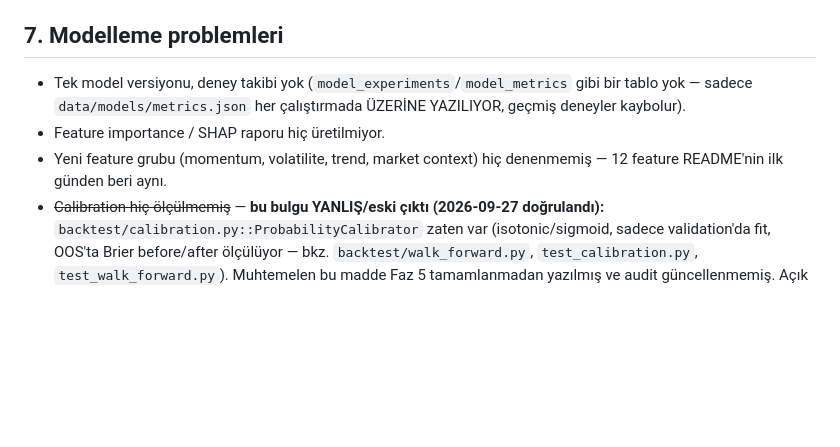
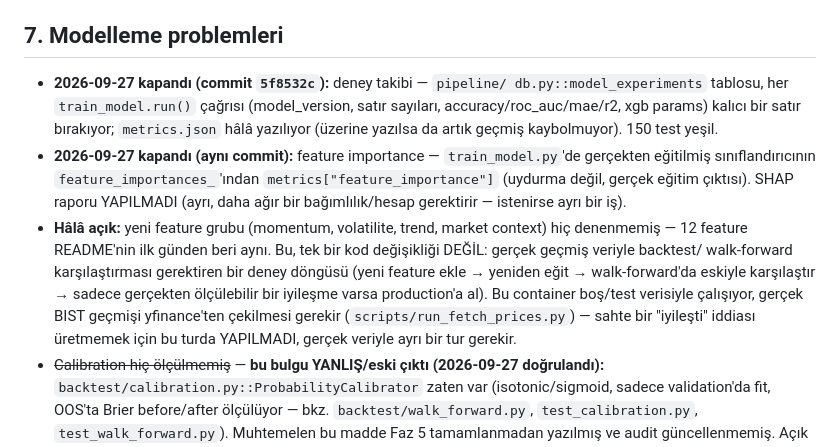
Before and after one commit to UmutErayAltay/BorsaSite, a Markdown page: docs/BACKTEST_AUDIT.md, the part around the change. Rendered like a GitHub page; blank space fills up the shorter version.

Commit message:
Audit: deney takibi + feature importance bosluklarina kapandi notu
5f8532c ile ikisi de kapandi. Yeni feature grubu denemesi tek gercek
acik madde - gercek veriyle olculmesi gereken bir deney dongusu.

Co-Authored-By: Claude Sonnet 5 <noreply@anthropic.com>
Claude-Session: https://claude.ai/code/session_01T691xE5cZdxjHBPGWiB9n4

```diff
--- a/docs/BACKTEST_AUDIT.md
+++ b/docs/BACKTEST_AUDIT.md
@@ -148,12 +148,25 @@ motoru birebir yansıtıyor. Boşluk kalmadı. 146 test yeşil.
 
 ## 7. Modelleme problemleri
 
-- Tek model versiyonu, deney takibi yok (`model_experiments`/`model_metrics`
-  gibi bir tablo yok — sadece `data/models/metrics.json` her çalıştırmada
-  ÜZERİNE YAZILIYOR, geçmiş deneyler kaybolur).
-- Feature importance / SHAP raporu hiç üretilmiyor.
-- Yeni feature grubu (momentum, volatilite, trend, market context) hiç
-  denenmemiş — 12 feature README'nin ilk günden beri aynı.
+- **2026-09-27 kapandı (commit `5f8532c`):** deney takibi — `pipeline/
+  db.py::model_experiments` tablosu, her `train_model.run()` çağrısı
+  (model_version, satır sayıları, accuracy/roc_auc/mae/r2, xgb params)
+  kalıcı bir satır bırakıyor; `metrics.json` hâlâ yazılıyor (üzerine
+  yazılsa da artık geçmiş kaybolmuyor). 150 test yeşil.
+- **2026-09-27 kapandı (aynı commit):** feature importance —
+  `train_model.py`'de gerçekten eğitilmiş sınıflandırıcının
+  `feature_importances_`'ından `metrics["feature_importance"]`
+  (uydurma değil, gerçek eğitim çıktısı). SHAP raporu YAPILMADI (ayrı,
+  daha ağır bir bağımlılık/hesap gerektirir — istenirse ayrı bir iş).
+- **Hâlâ açık:** yeni feature grubu (momentum, volatilite, trend, market
+  context) hiç denenmemiş — 12 feature README'nin ilk günden beri aynı.
+  Bu, tek bir kod değişikliği DEĞİL: gerçek geçmiş veriyle backtest/
+  walk-forward karşılaştırması gerektiren bir deney döngüsü (yeni feature
+  ekle → yeniden eğit → walk-forward'da eskiyle karşılaştır → sadece
+  gerçekten ölçülebilir bir iyileşme varsa production'a al). Bu container
+  boş/test verisiyle çalışıyor, gerçek BIST geçmişi yfinance'ten çekilmesi
+  gerekir (`scripts/run_fetch_prices.py`) — sahte bir "iyileşti" iddiası
+  üretmemek için bu turda YAPILMADI, gerçek veriyle ayrı bir tur gerekir.
 - ~~Calibration hiç ölçülmemiş~~ — **bu bulgu YANLIŞ/eski çıktı (2026-09-27
   doğrulandı):** `backtest/calibration.py::ProbabilityCalibrator` zaten var
   (isotonic/sigmoid, sadece validation'da fit, OOS'ta Brier before/after
```
